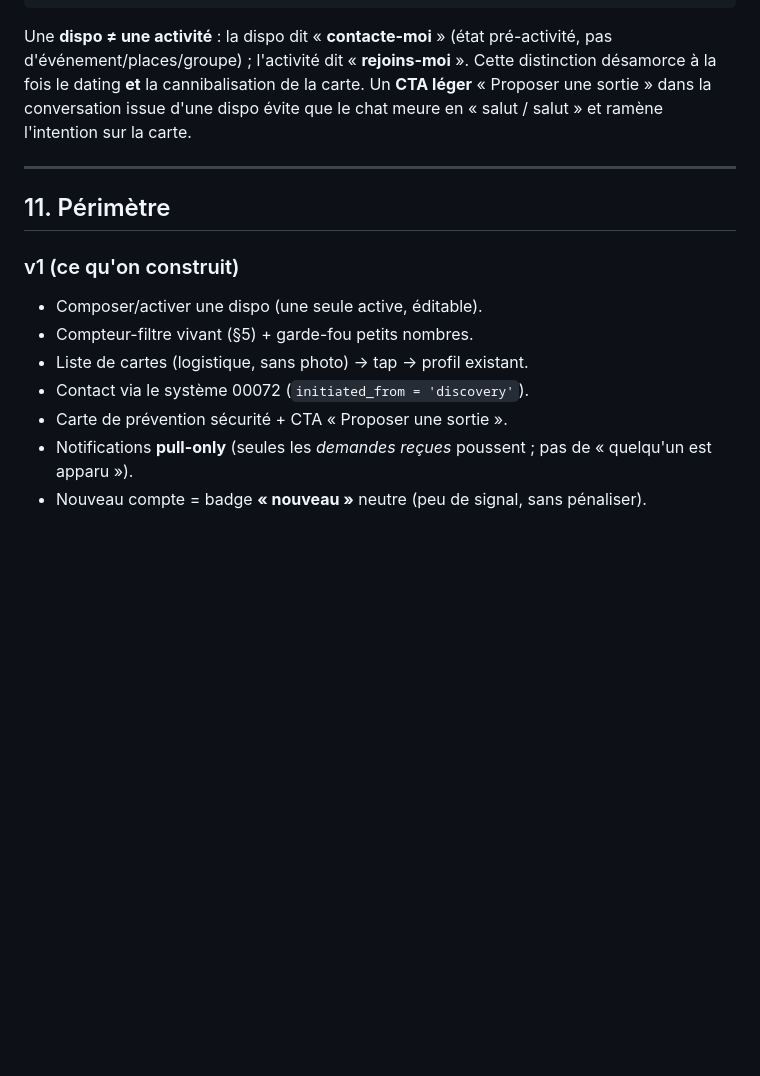
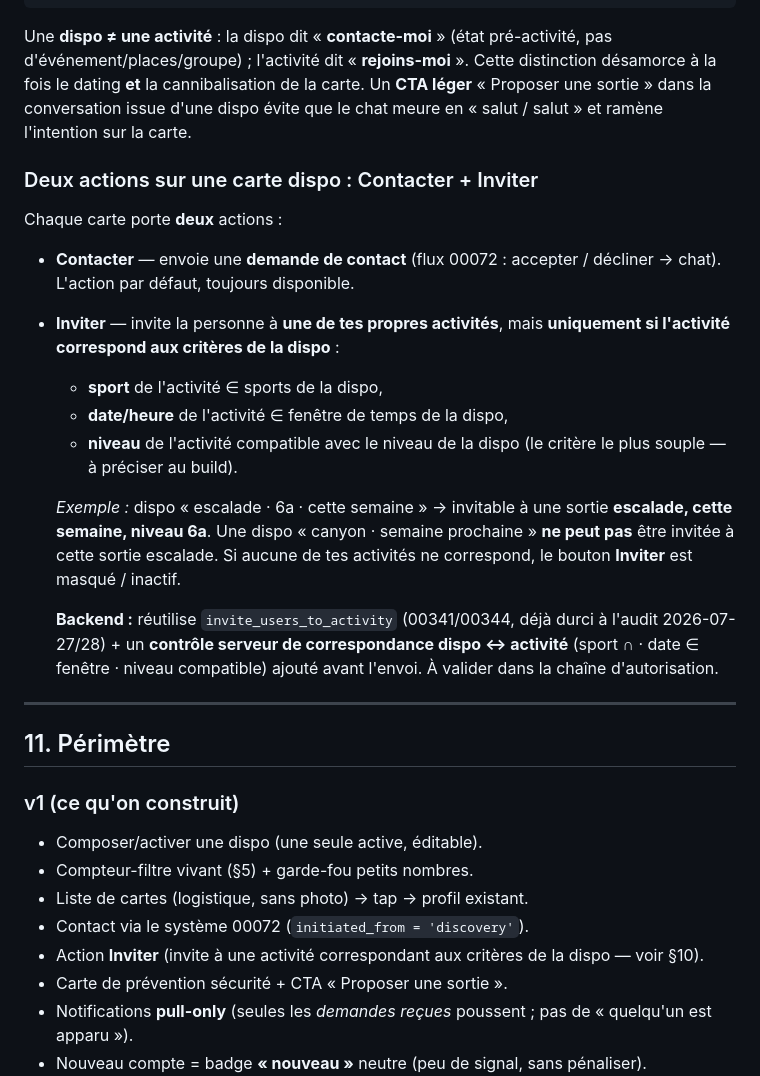
Before and after one commit to Torof/Junto, a Markdown page: docs/sprint-discovery.md, the part around the change. Drawn GitHub-style; blank space fills up the shorter version.

Commit message:
docs(discovery): add the Inviter action + dispo↔activity match rule
A dispo card carries two actions: Contacter (00072 contact request) and Inviter.
Invite is gated: the activity must match the dispo's criteria — sport in the
dispo's sports, activity date within the dispo's time window, and compatible
level. If no owned activity matches, Inviter is hidden/inactive. Reuses
invite_users_to_activity (00341/00344) + a server-side dispo-activity match check.

Co-Authored-By: Claude Opus 4.8 <noreply@anthropic.com>

```diff
--- a/docs/sprint-discovery.md
+++ b/docs/sprint-discovery.md
@@ -127,6 +127,20 @@ dispo (page Discovery)  →  demande de contact  →  chat  →  « Proposer une
 
 Une **dispo ≠ une activité** : la dispo dit « **contacte-moi** » (état pré-activité, pas d'événement/places/groupe) ; l'activité dit « **rejoins-moi** ». Cette distinction désamorce à la fois le dating **et** la cannibalisation de la carte. Un **CTA léger** « Proposer une sortie » dans la conversation issue d'une dispo évite que le chat meure en « salut / salut » et ramène l'intention sur la carte.
 
+### Deux actions sur une carte dispo : Contacter + Inviter
+
+Chaque carte porte **deux** actions :
+
+- **Contacter** — envoie une **demande de contact** (flux 00072 : accepter / décliner → chat). L'action par défaut, toujours disponible.
+- **Inviter** — invite la personne à **une de tes propres activités**, mais **uniquement si l'activité correspond aux critères de la dispo** :
+  - **sport** de l'activité ∈ sports de la dispo,
+  - **date/heure** de l'activité ∈ fenêtre de temps de la dispo,
+  - **niveau** de l'activité compatible avec le niveau de la dispo (le critère le plus souple — à préciser au build).
+
+  *Exemple :* dispo « escalade · 6a · cette semaine » → invitable à une sortie **escalade, cette semaine, niveau 6a**. Une dispo « canyon · semaine prochaine » **ne peut pas** être invitée à cette sortie escalade. Si aucune de tes activités ne correspond, le bouton **Inviter** est masqué / inactif.
+
+  **Backend :** réutilise `invite_users_to_activity` (00341/00344, déjà durci à l'audit 2026-07-27/28) + un **contrôle serveur de correspondance dispo ↔ activité** (sport ∩ · date ∈ fenêtre · niveau compatible) ajouté avant l'envoi. À valider dans la chaîne d'autorisation.
+
 ---
 
 ## 11. Périmètre
@@ -136,6 +150,7 @@ Une **dispo ≠ une activité** : la dispo dit « **contacte-moi** » (état pr
 - Compteur-filtre vivant (§5) + garde-fou petits nombres.
 - Liste de cartes (logistique, sans photo) → tap → profil existant.
 - Contact via le système 00072 (`initiated_from = 'discovery'`).
+- Action **Inviter** (invite à une activité correspondant aux critères de la dispo — voir §10).
 - Carte de prévention sécurité + CTA « Proposer une sortie ».
 - Notifications **pull-only** (seules les *demandes reçues* poussent ; pas de « quelqu'un est apparu »).
 - Nouveau compte = badge **« nouveau »** neutre (peu de signal, sans pénaliser).
```
